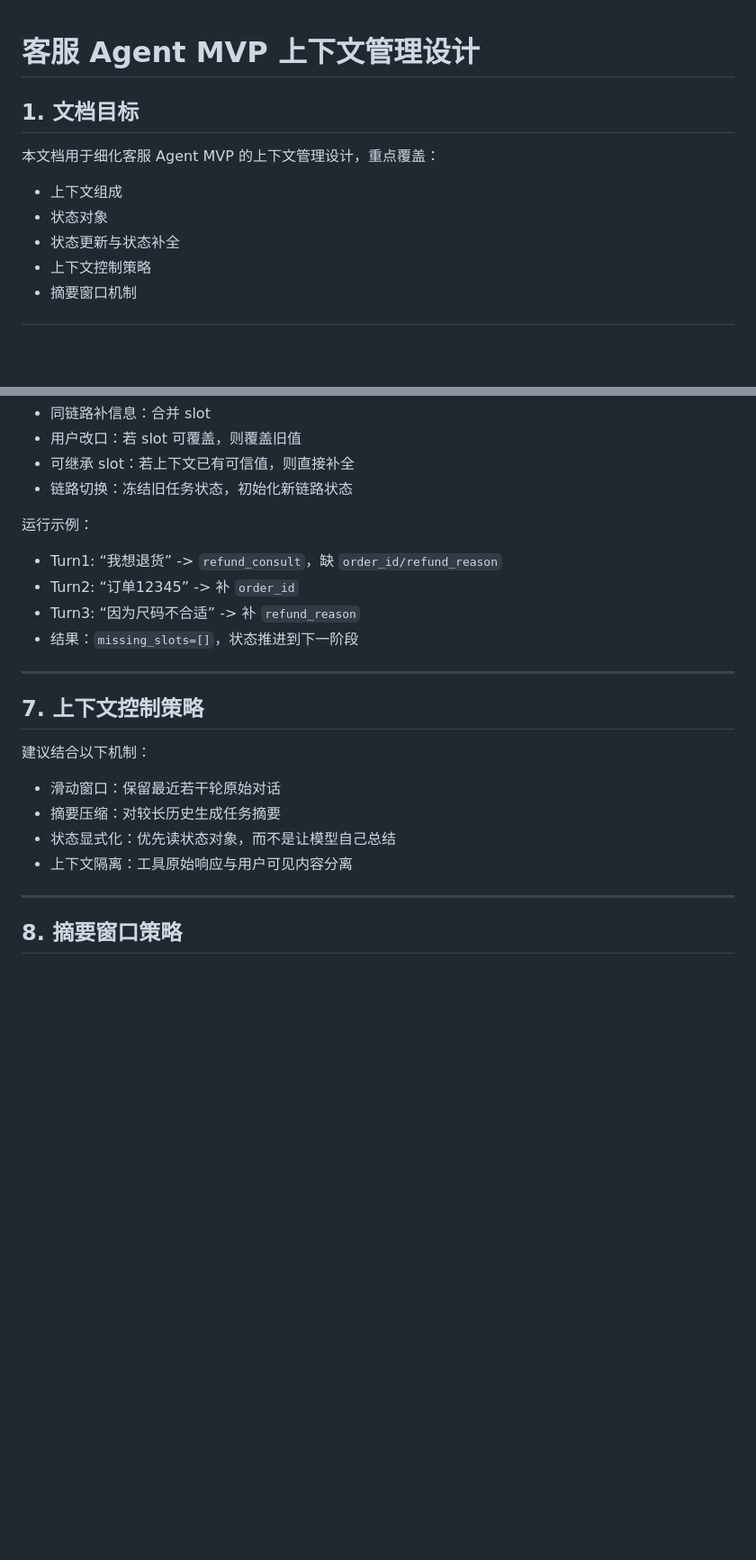
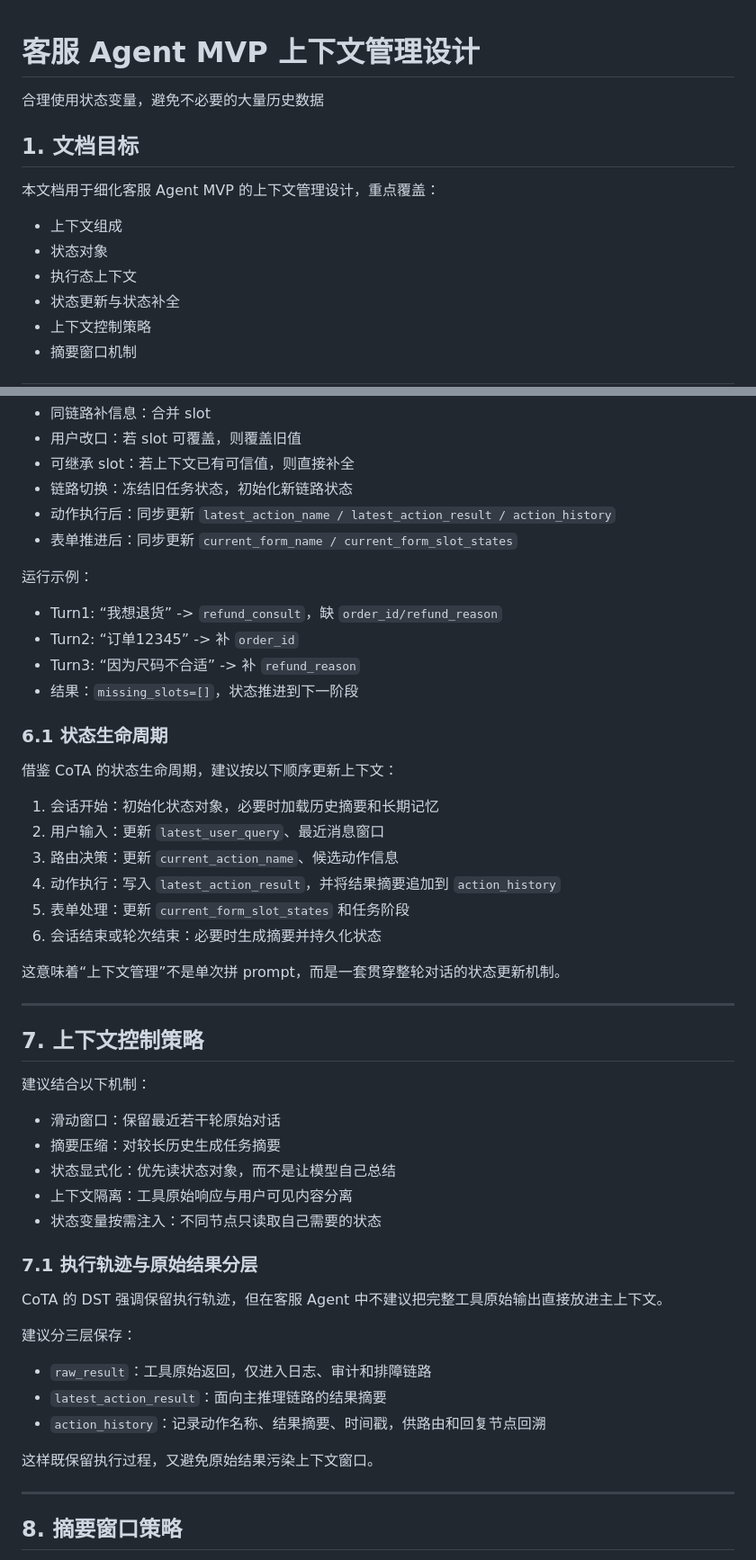
Before and after one commit to JCCGGKS/myagent, a Markdown page: template/07.2_上下文管理设计.md, 2 parts joined by grey strips. Shown at 90% size. Drawn GitHub-style; blank space fills up the shorter version.

```diff
--- a/template/07.2_上下文管理设计.md
+++ b/template/07.2_上下文管理设计.md
@@ -1,11 +1,12 @@
 # 客服 Agent MVP 上下文管理设计
-
+合理使用状态变量，避免不必要的大量历史数据
 ## 1. 文档目标
 
 本文档用于细化客服 Agent MVP 的上下文管理设计，重点覆盖：
 
 + 上下文组成
 + 状态对象
++ 执行态上下文
 + 状态更新与状态补全
 + 上下文控制策略
 + 摘要窗口机制
@@ -98,6 +151,8 @@
 + 用户改口：若 slot 可覆盖，则覆盖旧值
 + 可继承 slot：若上下文已有可信值，则直接补全
 + 链路切换：冻结旧任务状态，初始化新链路状态
++ 动作执行后：同步更新 `latest_action_name / latest_action_result / action_history`
++ 表单推进后：同步更新 `current_form_name / current_form_slot_states`
 
 运行示例：
 
@@ -105,6 +160,19 @@
 + Turn2: “订单12345” -> 补 `order_id`
 + Turn3: “因为尺码不合适” -> 补 `refund_reason`
 + 结果：`missing_slots=[]`，状态推进到下一阶段
+
+### 6.1 状态生命周期
+
+借鉴 CoTA 的状态生命周期，建议按以下顺序更新上下文：
+
+1. 会话开始：初始化状态对象，必要时加载历史摘要和长期记忆
+2. 用户输入：更新 `latest_user_query`、最近消息窗口
+3. 路由决策：更新 `current_action_name`、候选动作信息
+4. 动作执行：写入 `latest_action_result`，并将结果摘要追加到 `action_history`
+5. 表单处理：更新 `current_form_slot_states` 和任务阶段
+6. 会话结束或轮次结束：必要时生成摘要并持久化状态
+
+这意味着“上下文管理”不是单次拼 prompt，而是一套贯穿整轮对话的状态更新机制。
 
 ---
 
@@ -116,6 +184,19 @@
 + 摘要压缩：对较长历史生成任务摘要
 + 状态显式化：优先读状态对象，而不是让模型自己总结
 + 上下文隔离：工具原始响应与用户可见内容分离
++ 状态变量按需注入：不同节点只读取自己需要的状态
+
+### 7.1 执行轨迹与原始结果分层
+
+CoTA 的 DST 强调保留执行轨迹，但在客服 Agent 中不建议把完整工具原始输出直接放进主上下文。
+
+建议分三层保存：
+
++ `raw_result`：工具原始返回，仅进入日志、审计和排障链路
++ `latest_action_result`：面向主推理链路的结果摘要
++ `action_history`：记录动作名称、结果摘要、时间戳，供路由和回复节点回溯
+
+这样既保留执行过程，又避免原始结果污染上下文窗口。
 
 ---
 
```
Also changed, not shown: other parts of template/07.2_上下文管理设计.md (+73 -0 lines), template/03_调研.md (+1 -0 lines), template/08_数据设计.md (+2 -1 lines).
